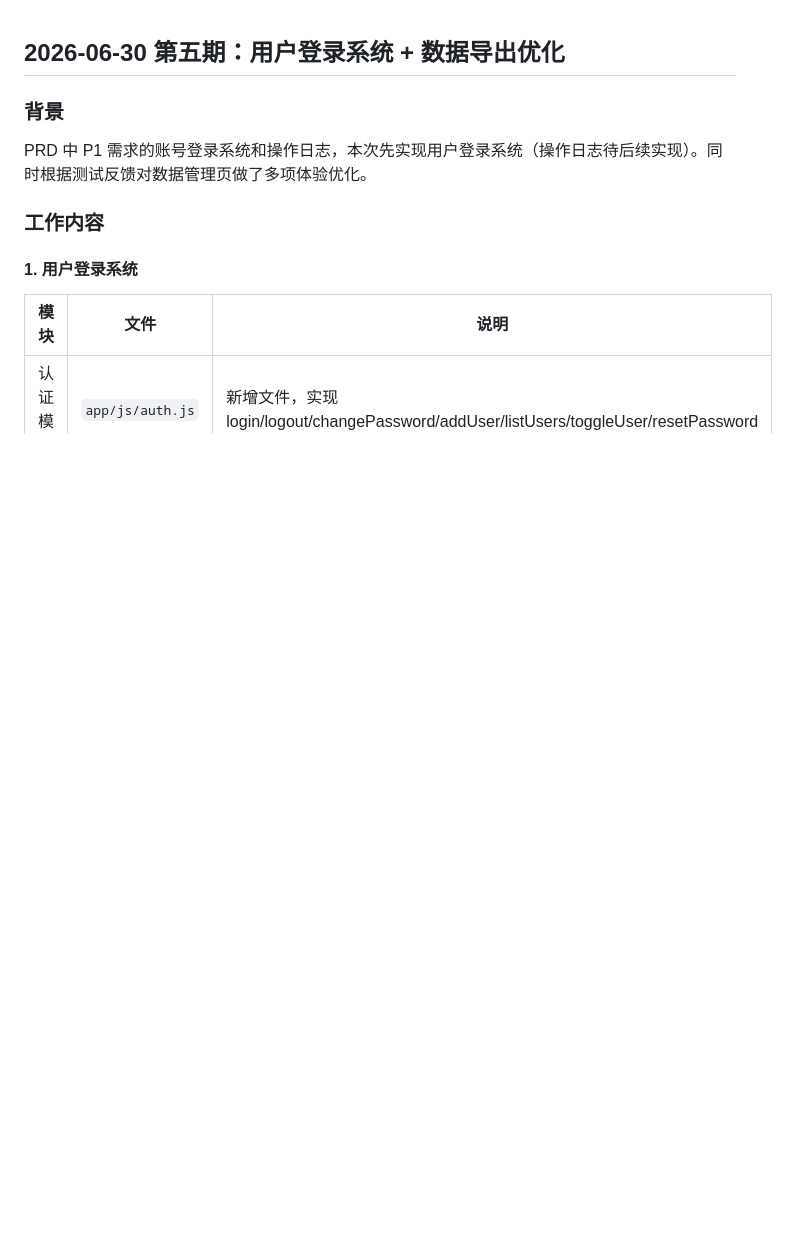
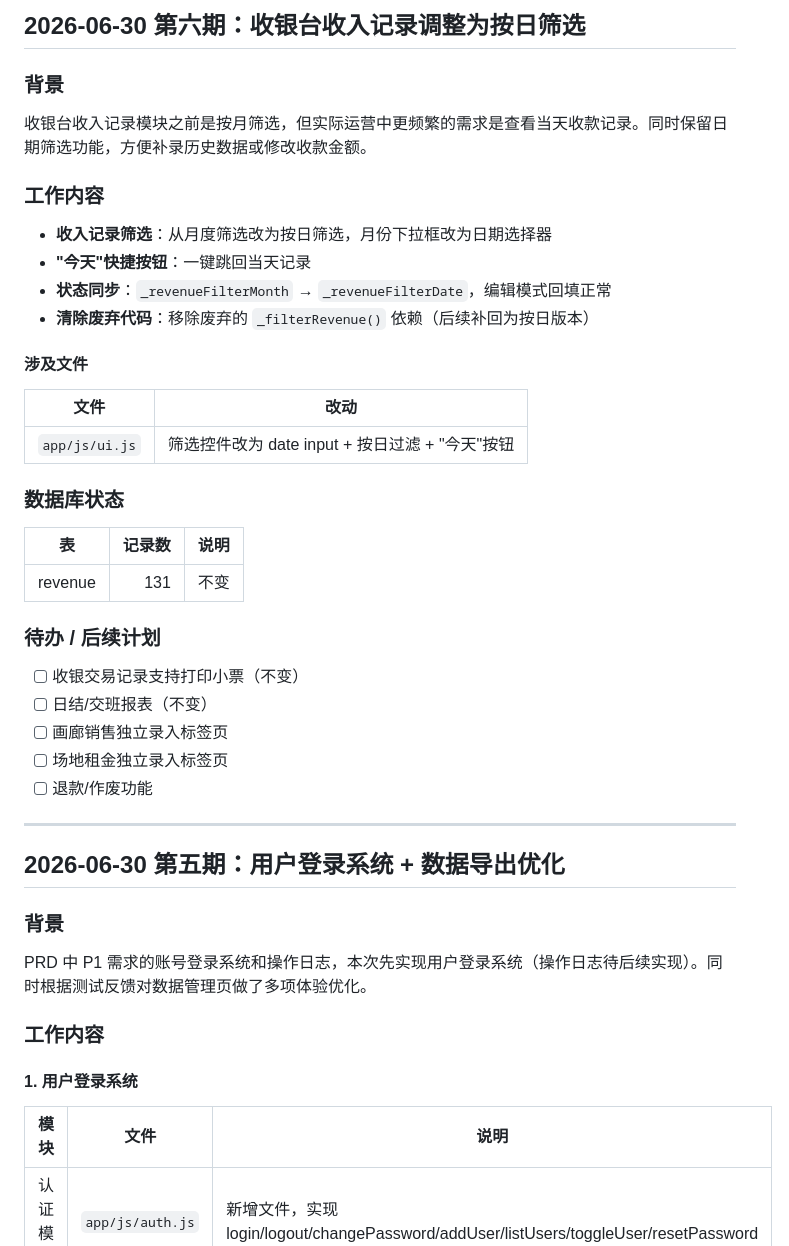
Before and after one commit to goorock2024AI/aiwei-gallery, a Markdown page: 00_工作台/运营数据管理/POS收银台开发日志.md, the part around the change. Drawn GitHub-style; blank space fills up the shorter version.

Commit message:
docs: 更新开发日志第六期 + PRD v1.2（收银台收入记录按日筛选）

```diff
--- a/00_工作台/运营数据管理/POS收银台开发日志.md
+++ b/00_工作台/运营数据管理/POS收银台开发日志.md
@@ -1,3 +1,38 @@
+## 2026-06-30 第六期：收银台收入记录调整为按日筛选
+
+### 背景
+
+收银台收入记录模块之前是按月筛选，但实际运营中更频繁的需求是查看当天收款记录。同时保留日期筛选功能，方便补录历史数据或修改收款金额。
+
+### 工作内容
+
+- **收入记录筛选**：从月度筛选改为按日筛选，月份下拉框改为日期选择器
+- **"今天"快捷按钮**：一键跳回当天记录
+- **状态同步**：`_revenueFilterMonth` → `_revenueFilterDate`，编辑模式回填正常
+- **清除废弃代码**：移除废弃的 `_filterRevenue()` 依赖（后续补回为按日版本）
+
+#### 涉及文件
+
+| 文件 | 改动 |
+|------|------|
+| `app/js/ui.js` | 筛选控件改为 date input + 按日过滤 + "今天"按钮 |
+
+### 数据库状态
+
+| 表 | 记录数 | 说明 |
+|----|-------:|------|
+| revenue | 131 | 不变 |
+
+### 待办 / 后续计划
+
+- [ ] 收银交易记录支持打印小票（不变）
+- [ ] 日结/交班报表（不变）
+- [ ] 画廊销售独立录入标签页
+- [ ] 场地租金独立录入标签页
+- [ ] 退款/作废功能
+
+---
+
 ## 2026-06-30 第五期：用户登录系统 + 数据导出优化
 
 ### 背景
```
Also changed, not shown: 00_工作台/运营数据管理/艾维美术馆运营数据管理系统-PRD.md (+2 -1 lines).
